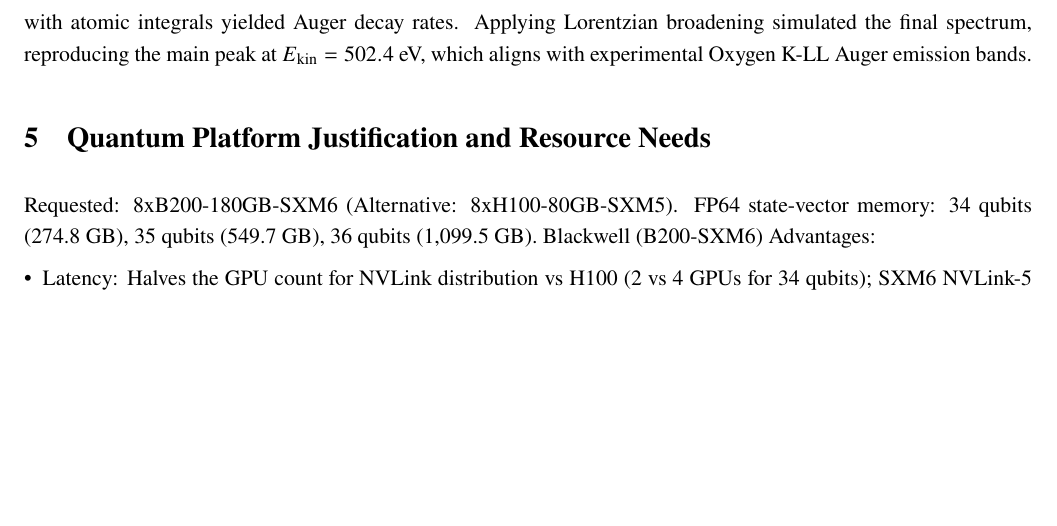
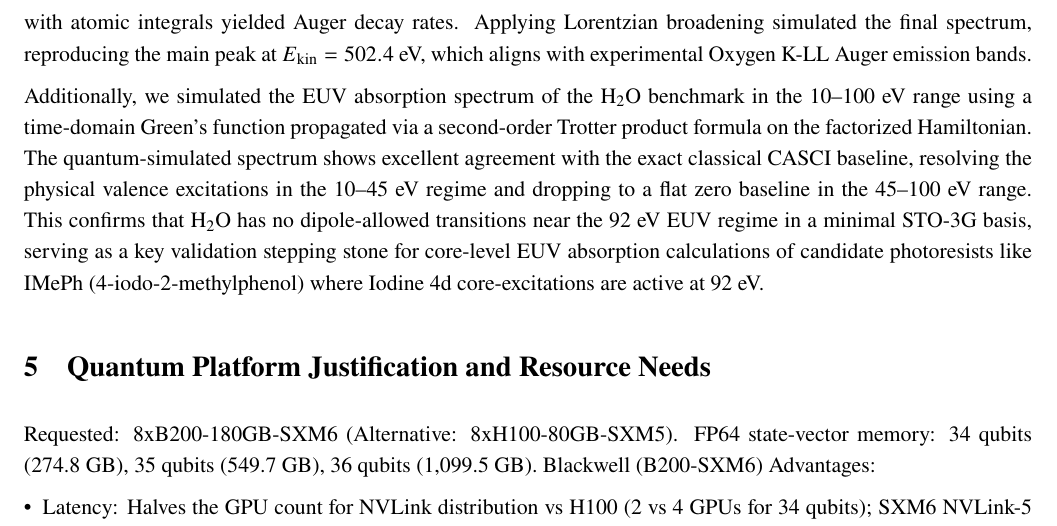
Before and after one commit to nirajvenkat/gic_2026, a LaTeX document (mitsubishi/phase_2/doc/mb_p2_doc.tex): part of page 4 of 5, cut so that both start at the same text, the shorter picture padded with empty space. Compiled offline with pdfLaTeX.

Commit message:
Mention new abs spectrum result

```diff
--- a/mitsubishi/phase_2/doc/mb_p2_doc.tex
+++ b/mitsubishi/phase_2/doc/mb_p2_doc.tex
@@ -100,6 +100,8 @@ The DiTQE model converged to a minimum energy of $-75.0276$~Hartrees, achieving
 
 Using GQE reference states, q-sc-EOM resolved the excited states. Minimal basis projection and contraction with atomic integrals yielded Auger decay rates. Applying Lorentzian broadening simulated the final spectrum, reproducing the main peak at $E_{\rm kin} = 502.4$~eV, which aligns with experimental Oxygen K-LL Auger emission bands.
 
+Additionally, we simulated the EUV absorption spectrum of the ${\rm H_2O}$ benchmark in the 10--100~eV range using a time-domain Green's function propagated via a second-order Trotter product formula on the factorized Hamiltonian. The quantum-simulated spectrum shows excellent agreement with the exact classical CASCI baseline, resolving the physical valence excitations in the 10--45~eV regime and dropping to a flat zero baseline in the 45--100~eV range. This confirms that ${\rm H_2O}$ has no dipole-allowed transitions near the 92~eV EUV regime in a minimal STO-3G basis, serving as a key validation stepping stone for core-level EUV absorption calculations of candidate photoresists like IMePh (4-iodo-2-methylphenol) where Iodine 4d core-excitations are active at 92~eV.
+
 \section{Quantum Platform Justification and Resource Needs}
 Requested: 8xB200-180GB-SXM6 (Alternative: 8xH100-80GB-SXM5).
 FP64 state-vector memory: 34 qubits (274.8 GB), 35 qubits (549.7 GB), 36 qubits (1,099.5 GB).
```
